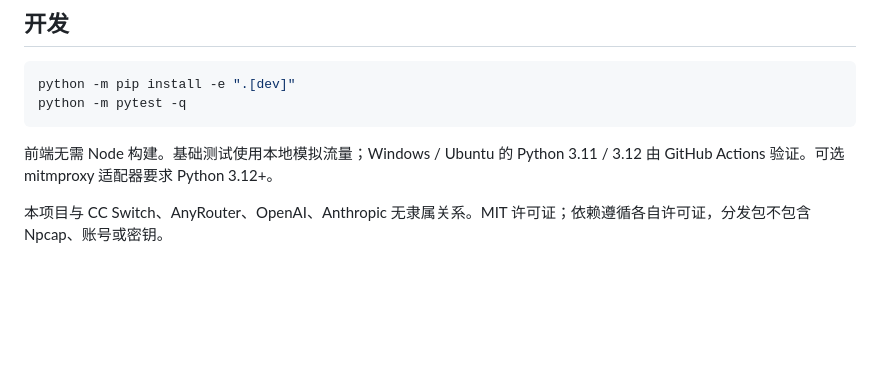
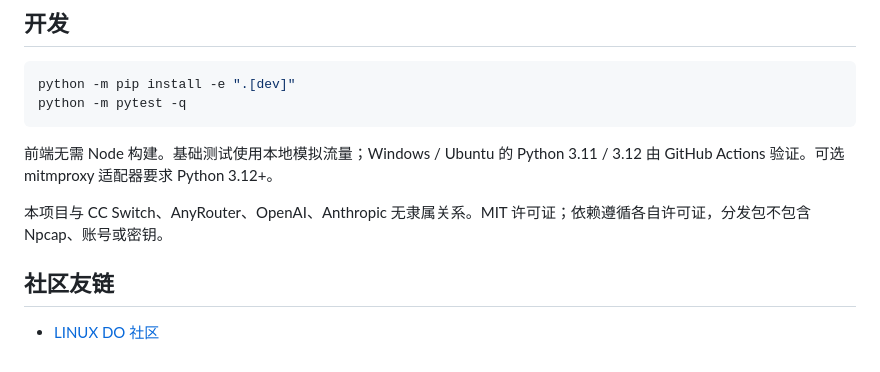
Before and after one commit to Niyu24-Hub/route-scope, a Markdown page: README.md, the part around the change. Rendered like a GitHub page; blank space fills up the shorter version.

Commit message:
docs: add Linux DO community links

```diff
--- a/README.md
+++ b/README.md
@@ -77,3 +77,7 @@ python -m pytest -q
 前端无需 Node 构建。基础测试使用本地模拟流量；Windows / Ubuntu 的 Python 3.11 / 3.12 由 GitHub Actions 验证。可选 mitmproxy 适配器要求 Python 3.12+。
 
 本项目与 CC Switch、AnyRouter、OpenAI、Anthropic 无隶属关系。MIT 许可证；依赖遵循各自许可证，分发包不包含 Npcap、账号或密钥。
+
+## 社区友链
+
+- [LINUX DO 社区](https://linux.do)
```
